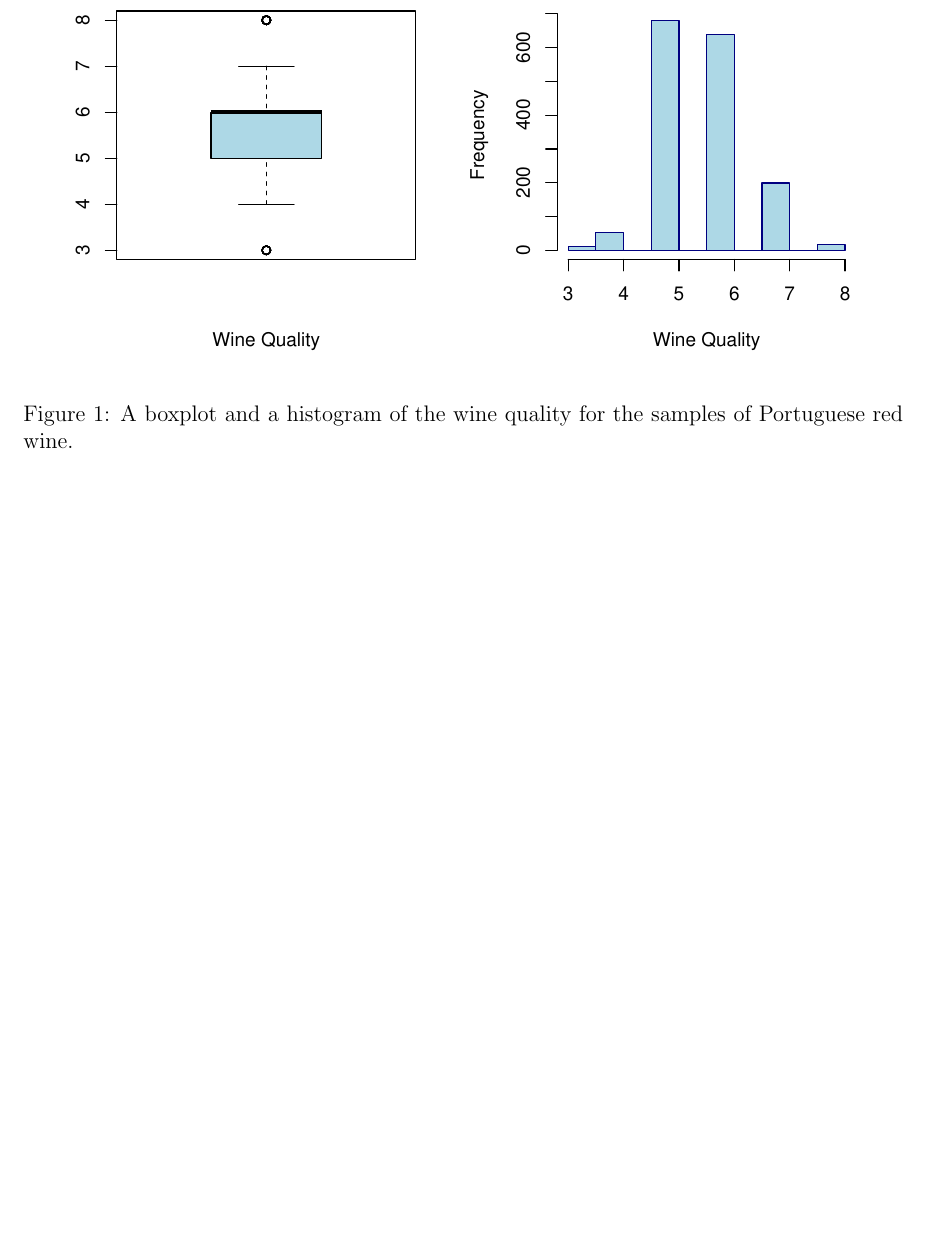
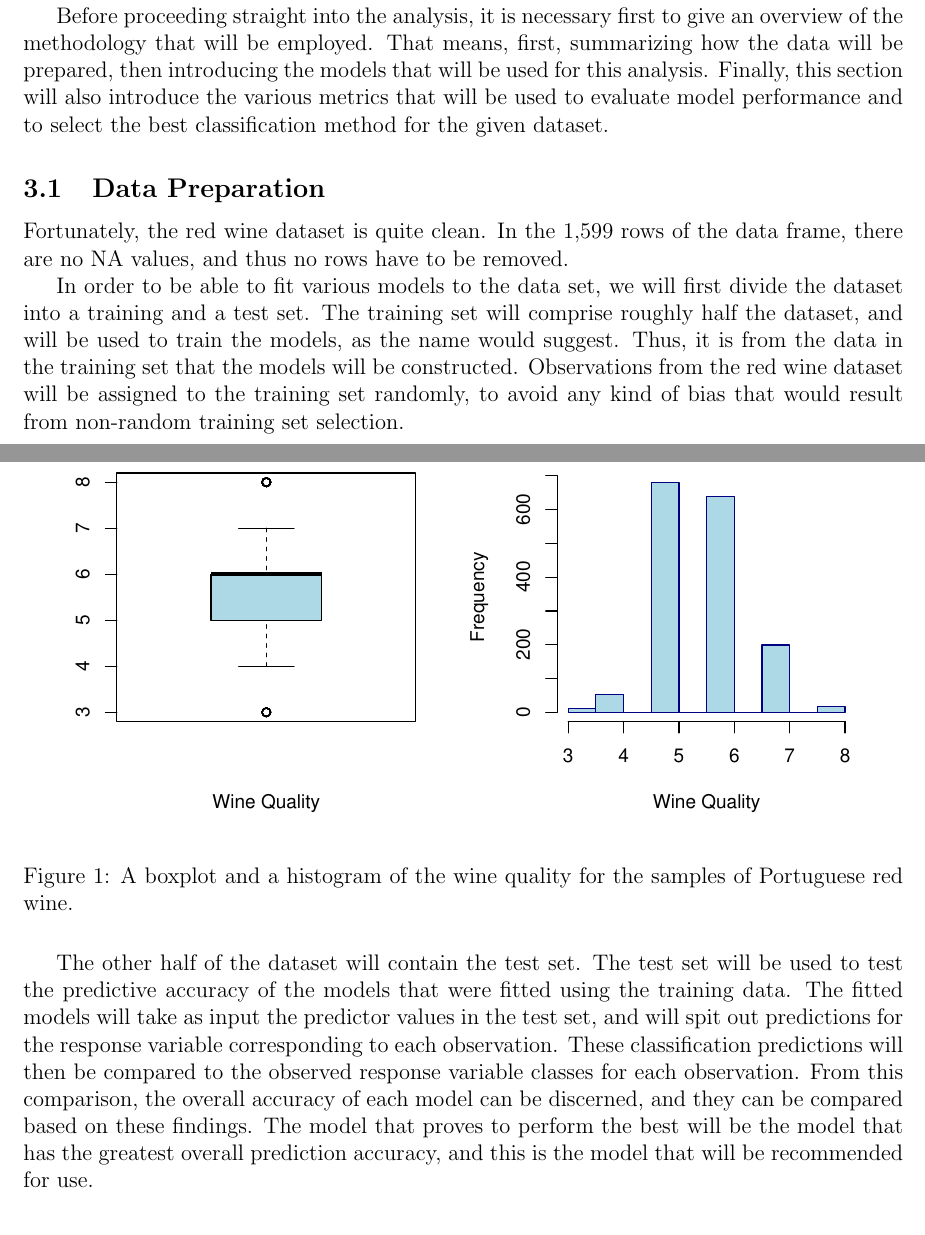
Before and after one commit to statds/course-paper-or-presentation-seanmurph21, a LaTeX paper (manuscript/classmethodsmanuscript.tex): part of page 3 of 7 before the commit and two parts of pages 2 and 3 of 8 after it, the two joined at a grey line, cut at the place of the change, the shorter picture padded with empty space. Compiled offline with pdfLaTeX.

Commit message:
added some overview paragraphs to the methods section

```diff
--- a/manuscript/classmethodsmanuscript.tex
+++ b/manuscript/classmethodsmanuscript.tex
@@ -113,6 +113,37 @@ outliers depicted in the boxplot at quality levels of 3 and 8.
 \label{sec:meth}
 
 OVERVIEW PARAGRAPH
+
+Before proceeding straight into the analysis, it is necessary first to give an
+overview of the methodology that will be employed.  That means, first, summarizing
+how the data will be prepared, then introducing the models that will be used for
+this analysis.  Finally, this section will also introduce the various metrics that
+will be used to evaluate model performance and to select the best classification
+method for the given dataset.
+
+\subsection{Data Preparation}
+\label{sec:prep}
+
+Fortunately, the red wine dataset is quite clean.  In the 1,599 rows of the data
+frame, there are no NA values, and thus no rows have to be removed.
+
+In order to be able to fit various models to the data set, we will first divide the
+dataset into a training and a test set.  The training set will comprise roughly half
+the dataset, and will be used to train the models, as the name would suggest.  Thus,
+it is from the data in the training set that the models will be constructed.
+Observations from the red wine dataset will be assigned to the training set randomly,
+to avoid any kind of bias that would result from non-random training set selection.
+
+The other half of the dataset will contain the test set.  The test set will be used to
+test the predictive accuracy of the models that were fitted using the training data.
+The fitted models will take as input the predictor values in the test set, and will
+spit out predictions for the response variable corresponding to each observation.
+These classification predictions will then be compared to the observed response variable
+classes for each observation.  From this comparison, the overall accuracy of each model
+can be discerned, and they can be compared based on these findings.  The model that
+proves to perform the best will be the model that has the greatest overall prediction
+accuracy, and this is the model that will be recommended for use.
+
 
 \subsection{Classification Methods}
 \label{sec:class}
```
